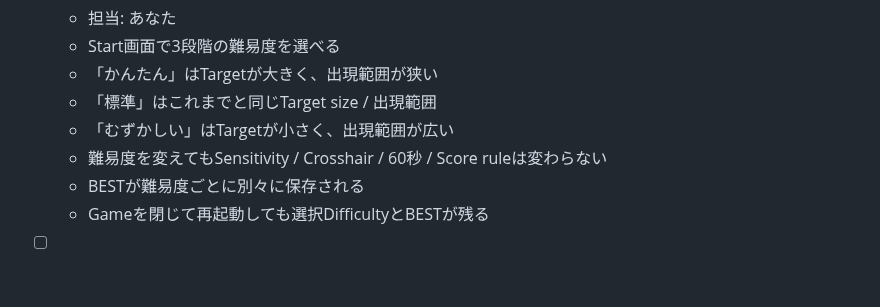
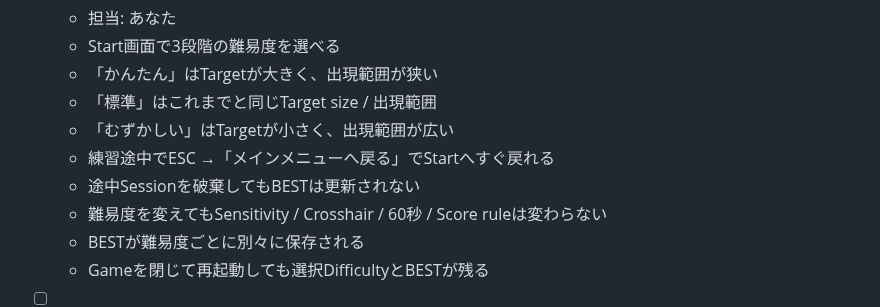
Before and after one commit to EliteMay/Skin-Aim-Trainer, a Markdown page: docs/ROADMAP.md, the part around the change. Drawn GitHub-style; blank space fills up the shorter version.

Commit message:
docs: add pause-menu check to difficulty playtest

```diff
--- a/docs/ROADMAP.md
+++ b/docs/ROADMAP.md
@@ -160,6 +160,8 @@ Phase 1はWindows実機確認まで完了。次のCurrent TaskはPhase 2のSensi
   - 「かんたん」はTargetが大きく、出現範囲が狭い
   - 「標準」はこれまでと同じTarget size / 出現範囲
   - 「むずかしい」はTargetが小さく、出現範囲が広い
+  - 練習途中でESC →「メインメニューへ戻る」でStartへすぐ戻れる
+  - 途中Sessionを破棄してもBESTは更新されない
   - 難易度を変えてもSensitivity / Crosshair / 60秒 / Score ruleは変わらない
   - BESTが難易度ごとに別々に保存される
   - Gameを閉じて再起動しても選択DifficultyとBESTが残る
```
